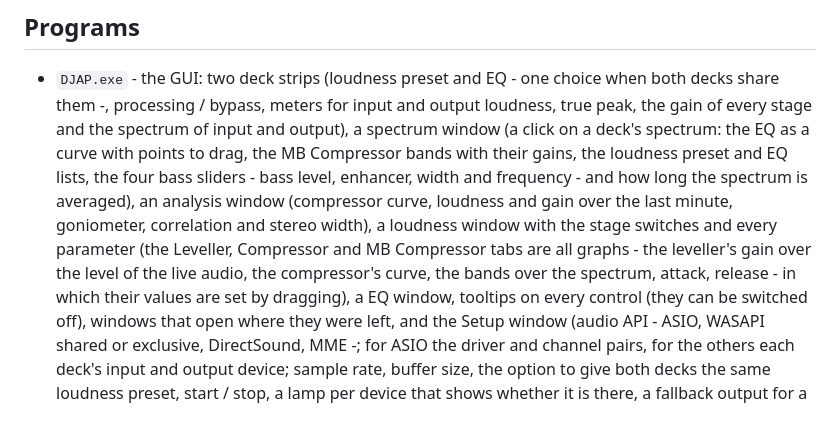
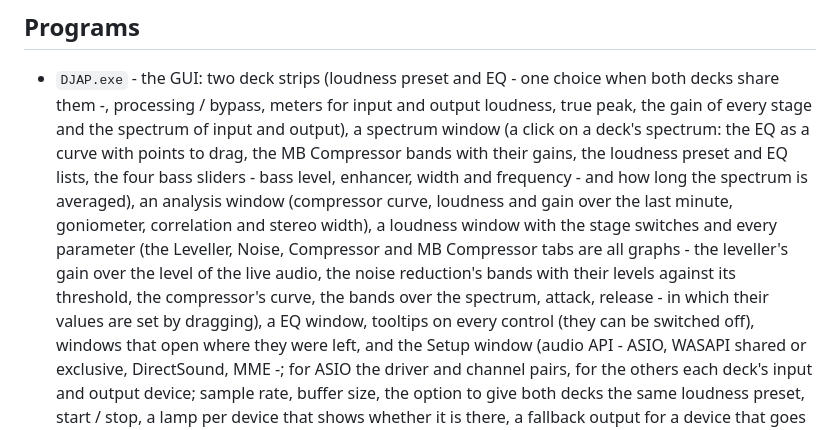
Before and after one commit to hghaken/DJAP, a Markdown page: README.md, the part around the change. GitHub-like rendering.

```diff
--- a/README.md
+++ b/README.md
@@ -73,8 +73,9 @@ EQs are managed like loudness presets.
   MB Compressor bands with their gains, the loudness preset and EQ lists, the four bass sliders - bass level,
   enhancer, width and frequency - and how long the spectrum is averaged), an analysis window (compressor curve, loudness and gain over the last minute,
   goniometer, correlation and stereo width), a loudness window with the stage switches and every parameter (the
-  Leveller, Compressor and MB Compressor tabs are all graphs - the leveller's gain over the level of the live audio,
-  the compressor's curve, the bands over the spectrum, attack, release - in which their values are set by dragging), a
+  Leveller, Noise, Compressor and MB Compressor tabs are all graphs - the leveller's gain over the level of the live
+  audio, the noise reduction's bands with their levels against its threshold, the compressor's curve, the bands over
+  the spectrum, attack, release - in which their values are set by dragging), a
   EQ window, tooltips on every control (they can be switched off), windows that open where they were left, and
   the Setup window (audio API - ASIO, WASAPI shared or exclusive, DirectSound, MME -; for ASIO the driver and channel
   pairs, for the others each deck's input and output device; sample rate, buffer size, the option to give both
```
Also changed, not shown: docs/design.md (+24 -0 lines), docs/manual.md (+38 -3 lines), docs/images/noise.jpg (added), 12 other files.
